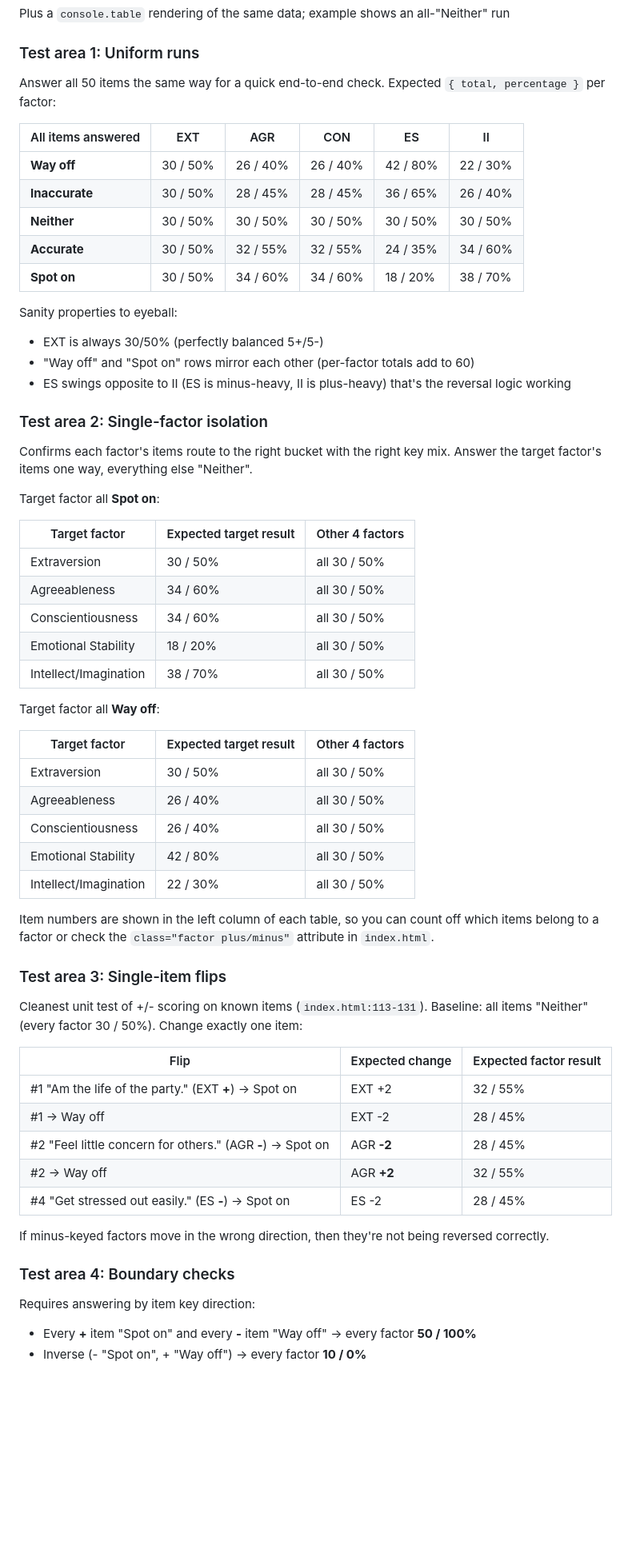
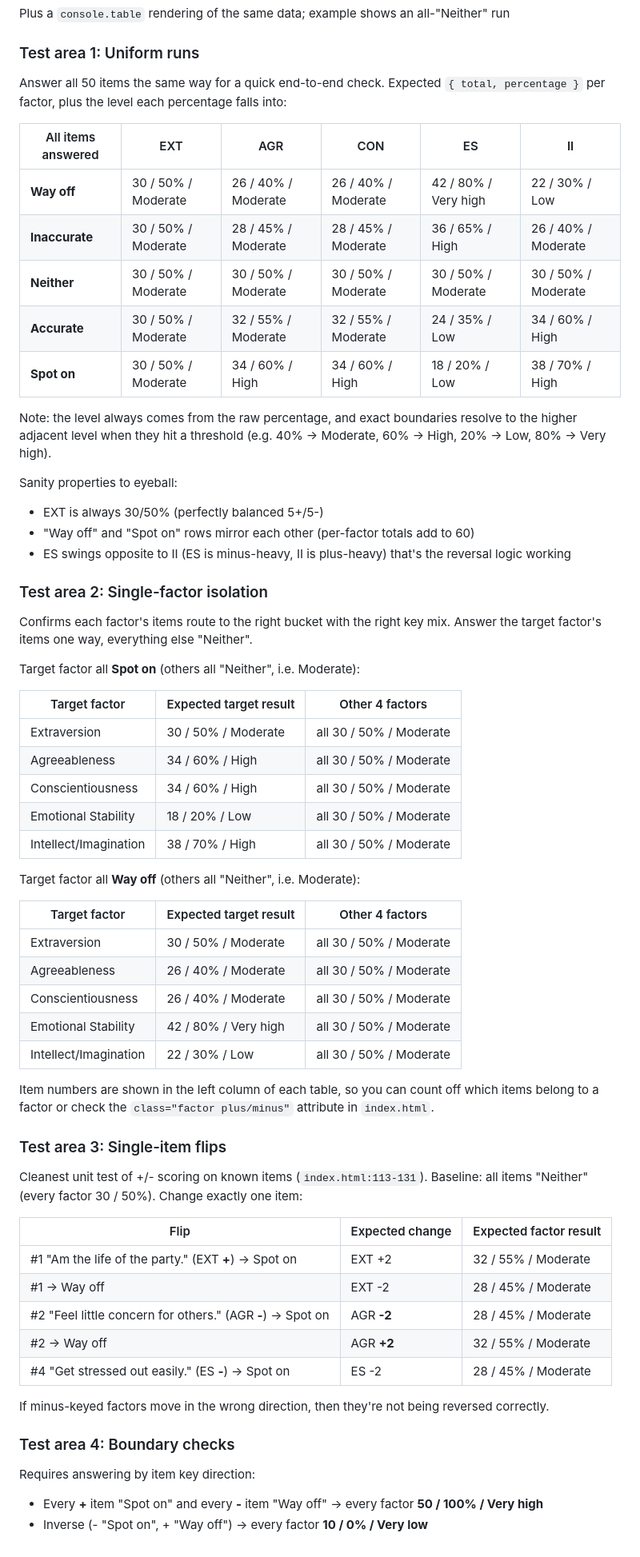
Before and after one commit to sghetticode/conform, a Markdown page: ipip-item-sets/trait-test-scoring-verification.md, the part around one of its changes. Shown at 80% size. Drawn GitHub-style; blank space fills up the shorter version.

```diff
--- a/ipip-item-sets/trait-test-scoring-verification.md
+++ b/ipip-item-sets/trait-test-scoring-verification.md
@@ -44,15 +60,19 @@ Plus a `console.table` rendering of the same data; example shows an all-"Neither
 ### Test area 1: Uniform runs
 
 Answer all 50 items the same way for a quick end-to-end check. Expected `{ total, percentage }`
-per factor:
+per factor, plus the level each percentage falls into:
 
-| All items answered | EXT      | AGR      | CON      | ES       | II       |
-| ------------------ | -------- | -------- | -------- | -------- | -------- |
-| **Way off**        | 30 / 50% | 26 / 40% | 26 / 40% | 42 / 80% | 22 / 30% |
-| **Inaccurate**     | 30 / 50% | 28 / 45% | 28 / 45% | 36 / 65% | 26 / 40% |
-| **Neither**        | 30 / 50% | 30 / 50% | 30 / 50% | 30 / 50% | 30 / 50% |
-| **Accurate**       | 30 / 50% | 32 / 55% | 32 / 55% | 24 / 35% | 34 / 60% |
-| **Spot on**        | 30 / 50% | 34 / 60% | 34 / 60% | 18 / 20% | 38 / 70% |
+| All items answered | EXT                    | AGR                    | CON                    | ES                     | II                     |
+| ------------------ | ---------------------- | ---------------------- | ---------------------- | ---------------------- | ---------------------- |
+| **Way off**        | 30 / 50% / Moderate    | 26 / 40% / Moderate    | 26 / 40% / Moderate    | 42 / 80% / Very high   | 22 / 30% / Low         |
+| **Inaccurate**     | 30 / 50% / Moderate    | 28 / 45% / Moderate    | 28 / 45% / Moderate    | 36 / 65% / High        | 26 / 40% / Moderate    |
+| **Neither**        | 30 / 50% / Moderate    | 30 / 50% / Moderate    | 30 / 50% / Moderate    | 30 / 50% / Moderate    | 30 / 50% / Moderate    |
+| **Accurate**       | 30 / 50% / Moderate    | 32 / 55% / Moderate    | 32 / 55% / Moderate    | 24 / 35% / Low         | 34 / 60% / High        |
+| **Spot on**        | 30 / 50% / Moderate    | 34 / 60% / High        | 34 / 60% / High        | 18 / 20% / Low         | 38 / 70% / High        |
+
+Note: the level always comes from the raw percentage, and exact boundaries resolve to the
+higher adjacent level when they hit a threshold (e.g. 40% -> Moderate, 60% -> High,
+20% -> Low, 80% -> Very high).
 
 Sanity properties to eyeball:
 
@@ -65,25 +85,25 @@ Sanity properties to eyeball:
 Confirms each factor's items route to the right bucket with the right key mix.
 Answer the target factor's items one way, everything else "Neither".
 
-Target factor all **Spot on**:
+Target factor all **Spot on** (others all "Neither", i.e. Moderate):
 
 | Target factor         | Expected target result | Other 4 factors |
 | --------------------- | ---------------------- | --------------- |
-| Extraversion          | 30 / 50%               | all 30 / 50%    |
-| Agreeableness         | 34 / 60%               | all 30 / 50%    |
-| Conscientiousness     | 34 / 60%               | all 30 / 50%    |
-| Emotional Stability   | 18 / 20%               | all 30 / 50%    |
-| Intellect/Imagination | 38 / 70%               | all 30 / 50%    |
+| Extraversion          | 30 / 50% / Moderate    | all 30 / 50% / Moderate |
+| Agreeableness         | 34 / 60% / High        | all 30 / 50% / Moderate |
+| Conscientiousness     | 34 / 60% / High        | all 30 / 50% / Moderate |
+| Emotional Stability   | 18 / 20% / Low         | all 30 / 50% / Moderate |
+| Intellect/Imagination | 38 / 70% / High        | all 30 / 50% / Moderate |
 
-Target factor all **Way off**:
+Target factor all **Way off** (others all "Neither", i.e. Moderate):
 
 | Target factor         | Expected target result | Other 4 factors |
 | --------------------- | ---------------------- | --------------- |
-| Extraversion          | 30 / 50%               | all 30 / 50%    |
-| Agreeableness         | 26 / 40%               | all 30 / 50%    |
-| Conscientiousness     | 26 / 40%               | all 30 / 50%    |
-| Emotional Stability   | 42 / 80%               | all 30 / 50%    |
-| Intellect/Imagination | 22 / 30%               | all 30 / 50%    |
+| Extraversion          | 30 / 50% / Moderate    | all 30 / 50% / Moderate |
+| Agreeableness         | 26 / 40% / Moderate    | all 30 / 50% / Moderate |
+| Conscientiousness     | 26 / 40% / Moderate    | all 30 / 50% / Moderate |
+| Emotional Stability   | 42 / 80% / Very high   | all 30 / 50% / Moderate |
+| Intellect/Imagination | 22 / 30% / Low         | all 30 / 50% / Moderate |
 
 Item numbers are shown in the left column of each table, so you can count off which items belong
 to a factor or check the `class="factor plus/minus"` attribute in `index.html`.
@@ -95,11 +115,11 @@ Baseline: all items "Neither" (every factor 30 / 50%). Change exactly one item:
 
 | Flip                                                        | Expected change | Expected factor result |
 | ----------------------------------------------------------- | --------------- | ---------------------- |
-| #1 "Am the life of the party." (EXT **+**) -> Spot on       | EXT +2          | 32 / 55%               |
-| #1 -> Way off                                               | EXT -2          | 28 / 45%               |
-| #2 "Feel little concern for others." (AGR **-**) -> Spot on | AGR **-2**      | 28 / 45%               |
-| #2 -> Way off                                               | AGR **+2**      | 32 / 55%               |
-| #4 "Get stressed out easily." (ES **-**) -> Spot on         | ES -2           | 28 / 45%               |
+| #1 "Am the life of the party." (EXT **+**) -> Spot on       | EXT +2          | 32 / 55% / Moderate    |
+| #1 -> Way off                                               | EXT -2          | 28 / 45% / Moderate    |
+| #2 "Feel little concern for others." (AGR **-**) -> Spot on | AGR **-2**      | 28 / 45% / Moderate    |
+| #2 -> Way off                                               | AGR **+2**      | 32 / 55% / Moderate    |
+| #4 "Get stressed out easily." (ES **-**) -> Spot on         | ES -2           | 28 / 45% / Moderate    |
 
 If minus-keyed factors move in the wrong direction, then they're not being reversed correctly.
 
@@ -107,5 +127,5 @@ If minus-keyed factors move in the wrong direction, then they're not being rever
 
 Requires answering by item key direction:
 
-- Every **+** item "Spot on" and every **-** item "Way off" -> every factor **50 / 100%**
-- Inverse (- "Spot on", + "Way off") -> every factor **10 / 0%**
+- Every **+** item "Spot on" and every **-** item "Way off" -> every factor **50 / 100% / Very high**
+- Inverse (- "Spot on", + "Way off") -> every factor **10 / 0% / Very low**
```
Also changed, not shown: other parts of ipip-item-sets/trait-test-scoring-verification.md (+16 -0 lines).
